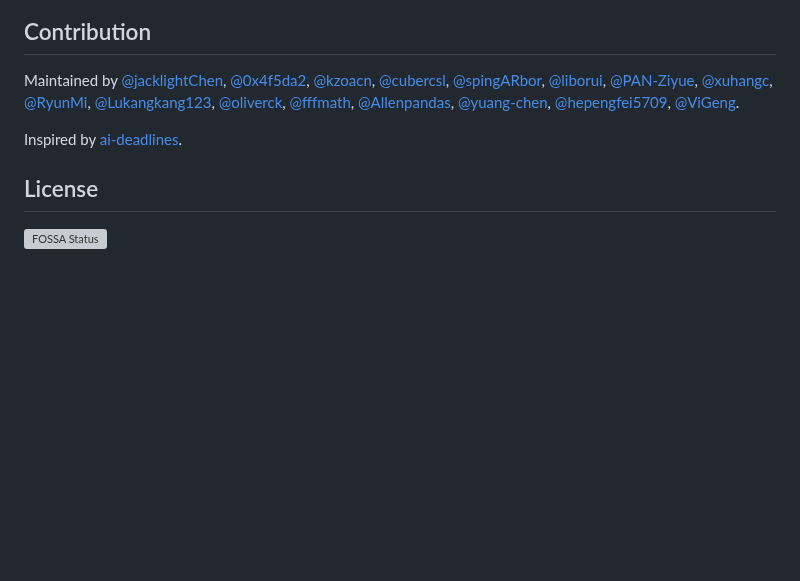
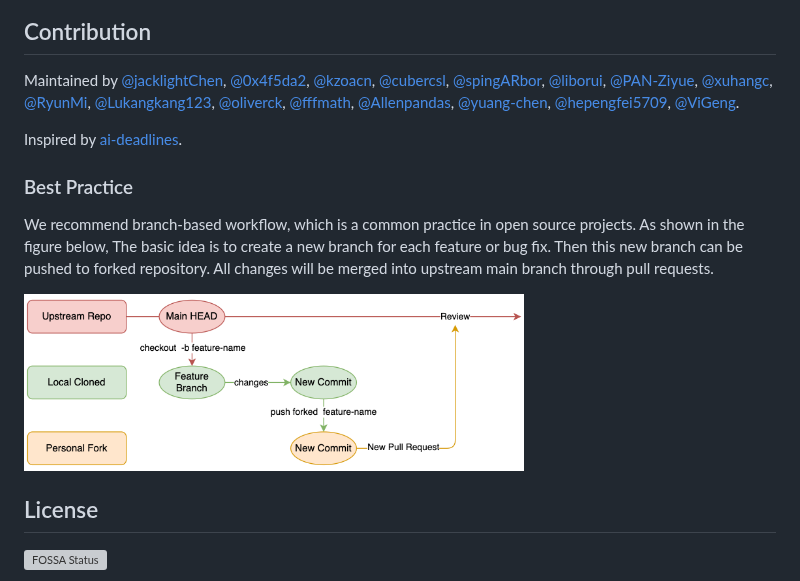
Before and after one commit to ccfddl/ccf-deadlines, a Markdown page: README.md, the part around the change. Rendered like a GitHub page; pictures changed too: .readme_assets/branch_based_workflow.png (added); blank space fills up the shorter version; grey boxes are pictures that could not be loaded.

Commit message:
[Update] readme git workflow

```diff
--- a/README.md
+++ b/README.md
@@ -142,5 +142,15 @@ Maintained by [@jacklightChen](https://github.com/jacklightChen), [@0x4f5da2](ht
 
 Inspired by [ai-deadlines](https://aideadlin.es/).
 
+### Best Practice
+
+We recommend branch-based workflow, which is a common practice in open source projects.
+As shown in the figure below, The basic idea is to create a new branch for each feature or bug fix. Then this new branch can be pushed to forked repository.
+All changes will be merged into upstream main branch through pull requests.
+
+<!-- make it smaller -->
+<!-- ![Branch-based Workflow](.readme_assets/branch_based_workflow.png) -->
+<img src=".readme_assets/branch_based_workflow.png" width="500px"/>
+
 ## License
 [![FOSSA Status](https://app.fossa.com/api/projects/git%2Bgithub.com%2Fccfddl%2Fccf-deadlines.svg?type=large)](https://app.fossa.com/projects/git%2Bgithub.com%2Fccfddl%2Fccf-deadlines?ref=badge_large)
```
Also changed, not shown: 1 other file.
